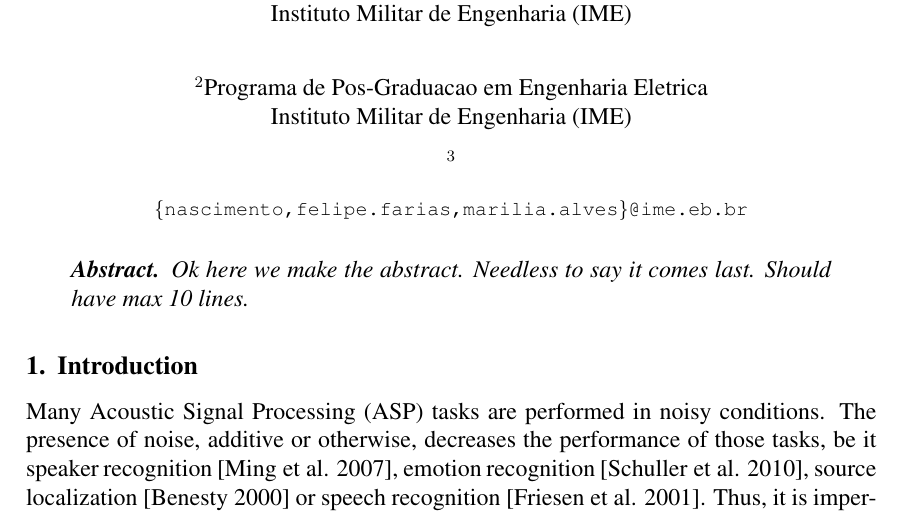
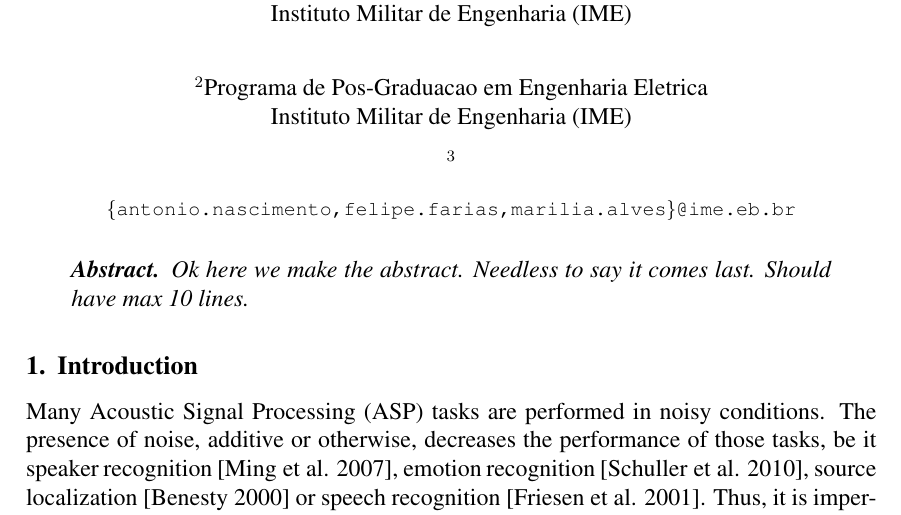
Before and after one commit to epilefarias/classifica_ruido, a LaTeX paper (template-latex/sbc-template.tex): part of page 1 of 5, cut so that both start at the same text. Compiled offline with pdfLaTeX.

Commit message:
corrige email nascimento

```diff
--- a/template-latex/sbc-template.tex
+++ b/template-latex/sbc-template.tex
@@ -19,7 +19,7 @@
 \nextinstitute
   Programa de Pos-Graduacao em Engenharia Eletrica \\ Instituto Militar de Engenharia (IME)
 \nextinstitute
-  \email{\{nascimento,felipe.farias,marilia.alves\}@ime.eb.br}
+  \email{\{antonio.nascimento,felipe.farias,marilia.alves\}@ime.eb.br}
 }
 
 \begin{document}
```
Also changed, not shown: template-latex/sbc-template.pdf, 2 other files.
